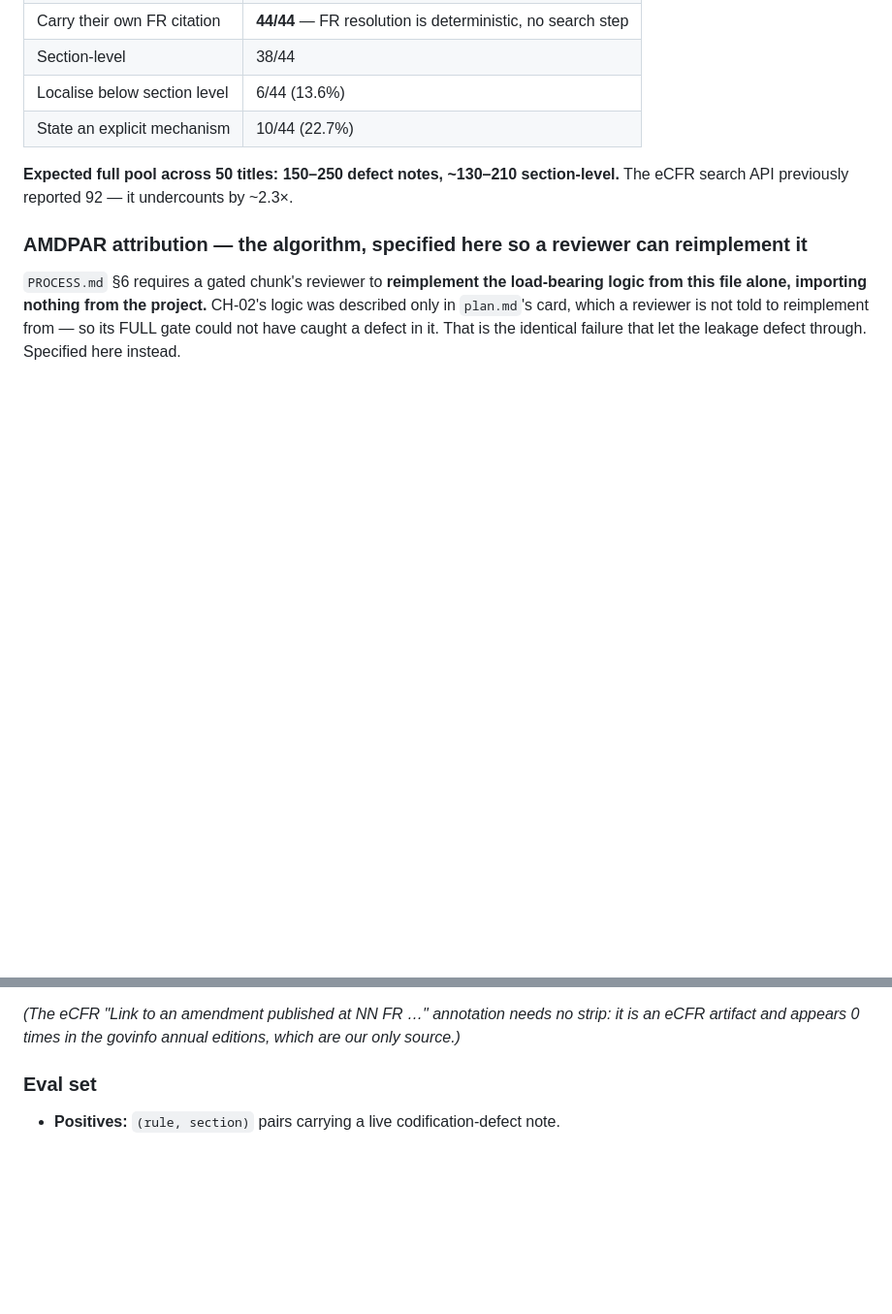
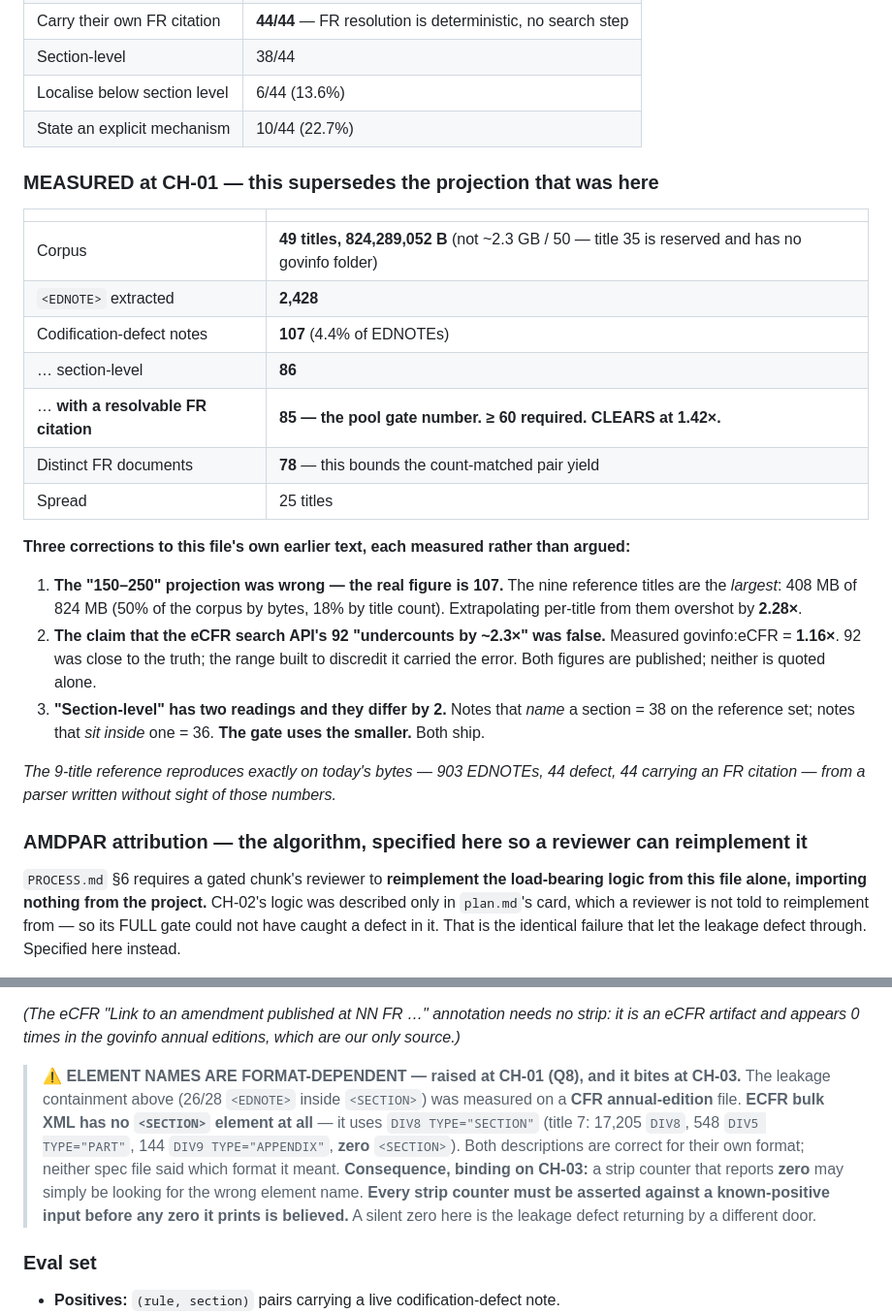
Before and after one commit to chinmoypaul8897/instruction-that-wont-execute, a Markdown page: CONTEXT.md, 2 parts joined by grey strips. Shown at 97% size. Rendered like a GitHub page; blank space fills up the shorter version.

Commit message:
CONTEXT: commit the CH-01 architect edit that was never committed (unreviewed)
This is NOT a SPEC-FIX-2 change. It is an ARCHITECT edit made during CH-01
that has been sitting uncommitted in the working tree ever since; SPEC-FIX-1
found it, was fenced from committing it, and raised it as QUESTIONS.md Q13.
SPEC-FIX-2's prompt authorises the commit. It is committed alone, before any
SPEC-FIX-2 edit to this file, so the two are never conflated in the history.

Its content, unaltered by this session:

  - the MEASURED CH-01 pool block that supersedes the "150-250 defect notes"
    projection with the measured 107 / 86 / 85, and the three self-corrections
    that go with it (the projection overshot 2.28x; the "undercounts by ~2.3x"
    claim against the eCFR API was false at a measured 1.16x; "section-level"
    has two readings differing by 2, and the gate takes the smaller)
  - the Q8 warning that element names are format-dependent - ECFR bulk XML has
    no <SECTION> element - and that every strip counter must be asserted
    against a known-positive input before any zero it prints is believed

Co-Authored-By: Claude Opus 5 (1M context) <noreply@anthropic.com>

```diff
--- a/CONTEXT.md
+++ b/CONTEXT.md
@@ -165,7 +165,25 @@ Reference measurements from 9 titles (12, 20, 21, 24, 26, 40, 42, 45, 49) — sa
 | Localise below section level | 6/44 (13.6%) |
 | State an explicit mechanism | 10/44 (22.7%) |
 
-**Expected full pool across 50 titles: 150–250 defect notes, ~130–210 section-level.** The eCFR search API previously reported 92 — it undercounts by ~2.3×.
+### MEASURED at CH-01 — this supersedes the projection that was here
+
+| | |
+|---|---|
+| Corpus | **49 titles, 824,289,052 B** (not ~2.3 GB / 50 — title 35 is reserved and has no govinfo folder) |
+| `<EDNOTE>` extracted | **2,428** |
+| Codification-defect notes | **107** (4.4% of EDNOTEs) |
+| … section-level | **86** |
+| … **with a resolvable FR citation** | **85 — the pool gate number. ≥ 60 required. CLEARS at 1.42×.** |
+| Distinct FR documents | **78** — this bounds the count-matched pair yield |
+| Spread | 25 titles |
+
+**Three corrections to this file's own earlier text, each measured rather than argued:**
+
+1. **The "150–250" projection was wrong — the real figure is 107.** The nine reference titles are the *largest*: 408 MB of 824 MB (50% of the corpus by bytes, 18% by title count). Extrapolating per-title from them overshot by **2.28×**.
+2. **The claim that the eCFR search API's 92 "undercounts by ~2.3×" was false.** Measured govinfo:eCFR = **1.16×**. 92 was close to the truth; the range built to discredit it carried the error. Both figures are published; neither is quoted alone.
+3. **"Section-level" has two readings and they differ by 2.** Notes that *name* a section = 38 on the reference set; notes that *sit inside* one = 36. **The gate uses the smaller.** Both ship.
+
+*The 9-title reference reproduces exactly on today's bytes — 903 EDNOTEs, 44 defect, 44 carrying an FR citation — from a parser written without sight of those numbers.*
 
 ### AMDPAR attribution — the algorithm, specified here so a reviewer can reimplement it
 
@@ -217,6 +235,10 @@ Per-element strip counts go in the freeze manifest **and** in the README as a na
 **Why this is gate-class: it fails silently and in the flattering direction.** Accuracy goes *up*. Every guard in §7 still passes. `GOOD.md`'s thresholds are cleared. And a FULL adversarial review of CH-03 could not have caught it, because this file — the only document the reviewer reimplements from — did not mention it. It was lost in transcription from `08-FINAL-CALL.md` §5.
 
 *(The eCFR "Link to an amendment published at NN FR …" annotation needs no strip: it is an eCFR artifact and appears 0 times in the govinfo annual editions, which are our only source.)*
+
+> ⚠️ **ELEMENT NAMES ARE FORMAT-DEPENDENT — raised at CH-01 (Q8), and it bites at CH-03.**
+> The leakage containment above (26/28 `<EDNOTE>` inside `<SECTION>`) was measured on a **CFR annual-edition** file. **ECFR bulk XML has no `<SECTION>` element at all** — it uses `DIV8 TYPE="SECTION"` (title 7: 17,205 `DIV8`, 548 `DIV5 TYPE="PART"`, 144 `DIV9 TYPE="APPENDIX"`, **zero** `<SECTION>`). Both descriptions are correct for their own format; neither spec file said which format it meant.
+> **Consequence, binding on CH-03:** a strip counter that reports **zero** may simply be looking for the wrong element name. **Every strip counter must be asserted against a known-positive input before any zero it prints is believed.** A silent zero here is the leakage defect returning by a different door.
 
 ### Eval set
 - **Positives:** `(rule, section)` pairs carrying a live codification-defect note.
```
